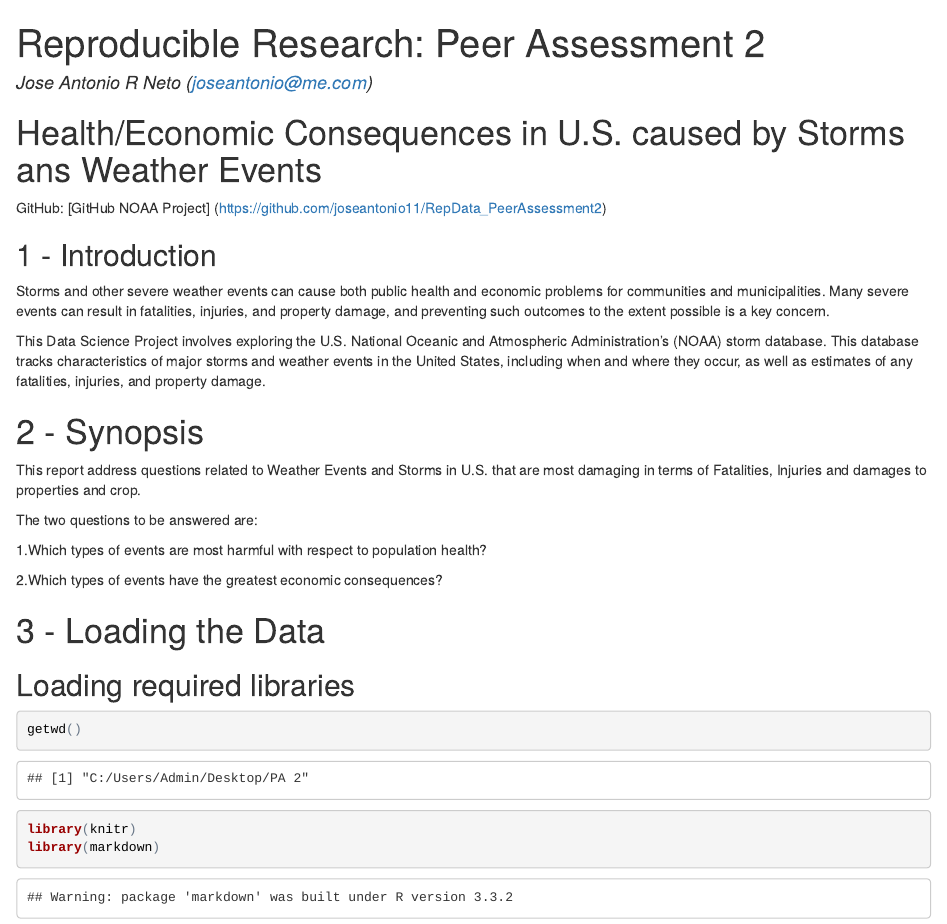
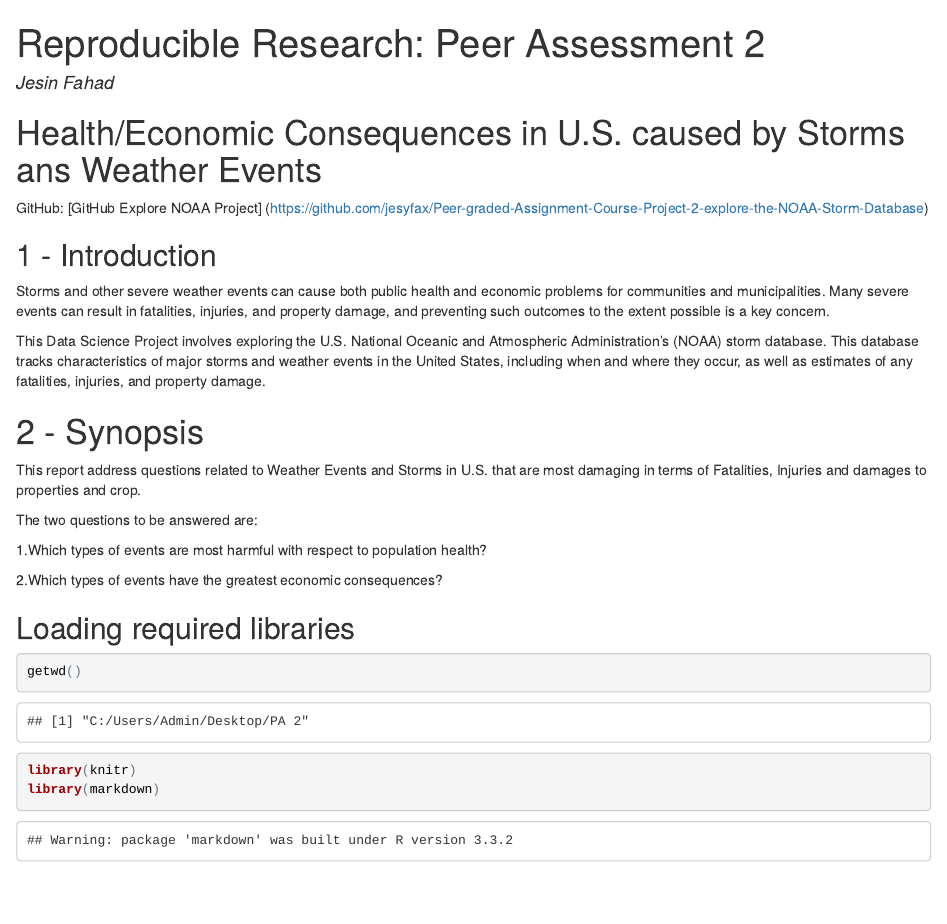
Before and after one commit to KELETAS/Peer-graded-Assignment-Course-Project-2-explore-the-NOAA-Storm-Database, an R Markdown document (PA2_template.Rmd): the page in a window 1100 px wide, from its top. The pictures show the output file PA2_template.html that the author committed with the source, opened offline.

Commit message:
Add files via upload

````diff
--- a/PA2_template.Rmd
+++ b/PA2_template.Rmd
@@ -1,14 +1,14 @@
 ---
 title: "Reproducible Research: Peer Assessment 2"
-author: Jose Antonio R Neto (joseantonio@me.com)
+author: Jesin Fahad
 output:
   html_document:
     keep_md: true
 ---
 # Health/Economic Consequences in U.S. caused by Storms ans Weather Events
 
-GitHub: [GitHub NOAA Project]
-(https://github.com/joseantonio11/RepData_PeerAssessment2)
+GitHub: [GitHub Explore NOAA Project]
+(https://github.com/jesyfax/Peer-graded-Assignment-Course-Project-2-explore-the-NOAA-Storm-Database)
 
 ## 1 - Introduction
 Storms and other severe weather events can cause both public health and economic problems for communities and municipalities. Many severe events can result in fatalities, injuries, and property damage, and preventing such outcomes to the extent possible is a key concern.
@@ -25,8 +25,6 @@ The two questions to be answered are:
 
 2.Which types of events have the greatest economic consequences?
 
-# 3 - Loading the Data
-
 ## Loading required libraries
 
 ```{r, echo=TRUE}
````
Also changed, not shown: PA2_template.html, PA2_template.md, PA2_template.Rmd (2 more changed lines).
